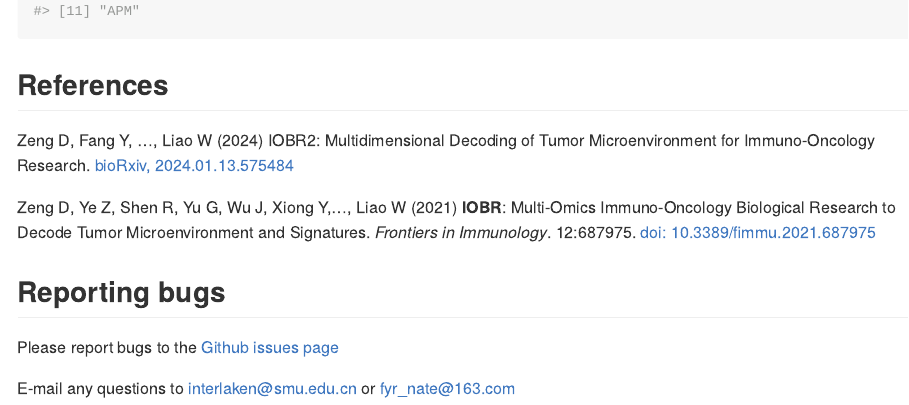
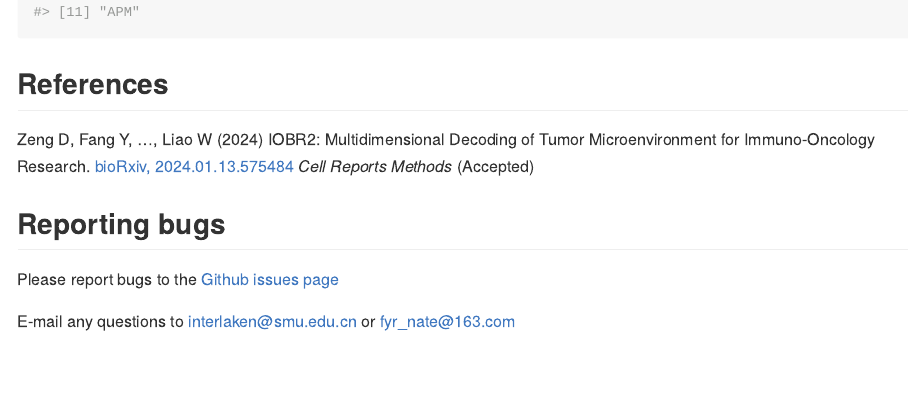
Before and after one commit to IOBR/IOBR, an R Markdown document (README.Rmd): the page in a window 1100 px wide, from 4330 px down before the commit and from 4430 px down after it, so that both start at the same text. The pictures show the output file README.md that the author committed with the source, drawn offline in the style of GitHub; long lines of code are wrapped.

Commit message:
update README

```diff
--- a/README.Rmd
+++ b/README.Rmd
@@ -113,8 +113,7 @@ sig_group[1:3]
 References
 ---------
 Zeng D, Fang Y, …, Liao W (2024) IOBR2: Multidimensional Decoding of Tumor Microenvironment for Immuno-Oncology Research. [bioRxiv, 2024.01.13.575484](https://www.biorxiv.org/content/10.1101/2024.01.13.575484v2.full.pdf)
-
-Zeng D, Ye Z, Shen R, Yu G, Wu J, Xiong Y,..., Liao W (2021) **IOBR**: Multi-Omics Immuno-Oncology Biological Research to Decode Tumor Microenvironment and Signatures. *Frontiers in Immunology*. 12:687975. [doi: 10.3389/fimmu.2021.687975](https://www.frontiersin.org/articles/10.3389/fimmu.2021.687975/full)
+*Cell Reports Methods* (Accepted)
 
 Reporting bugs
 ---------
```
Also changed, not shown: README.md.
